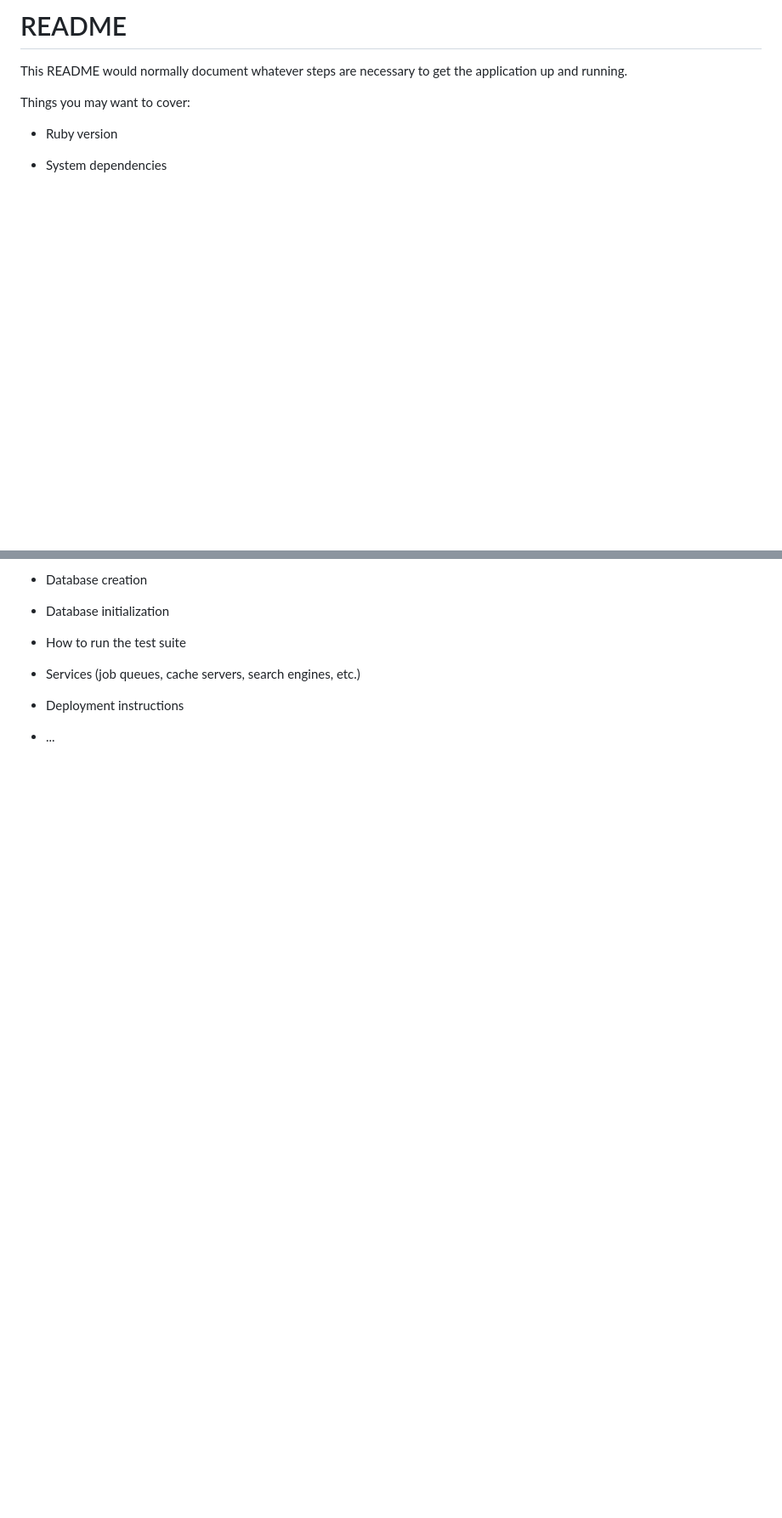
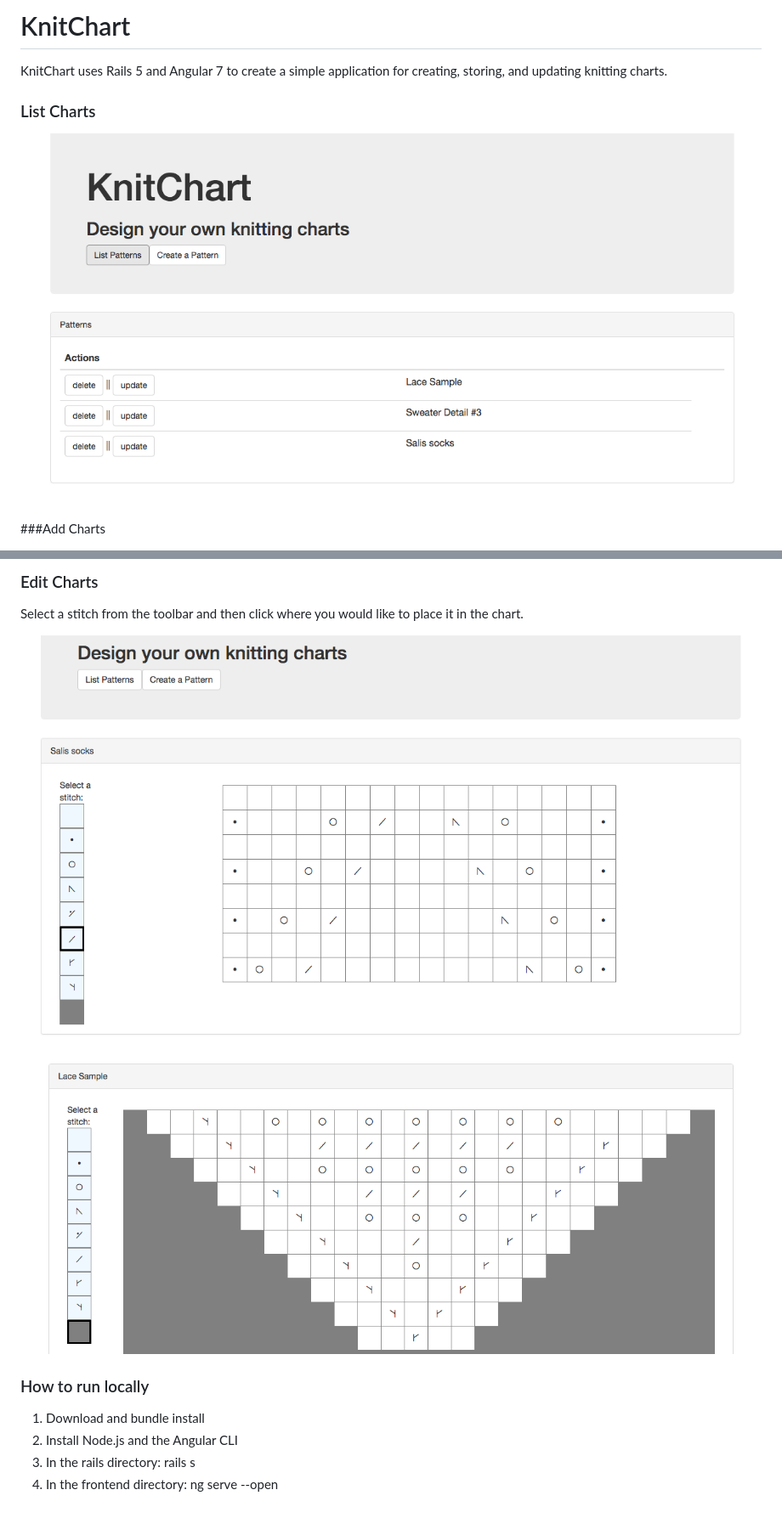
Before and after one commit to anna2/knitChart, a Markdown page: README.md, 2 parts joined by grey strips. Shown: that part at 85% size. Drawn GitHub-style; pictures changed too: readme_imgs/edit_chart_1.png (added), readme_imgs/edit_chart_2.png (added), readme_imgs/list_charts.png (added); blank space fills up the shorter version.

Commit message:
Add readme with images

```diff
--- a/README.md
+++ b/README.md
@@ -1,11 +1,10 @@
-# README
+# KnitChart
 
-This README would normally document whatever steps are necessary to get the
-application up and running.
+KnitChart uses Rails 5 and Angular 7 to create a simple application for creating, storing, and updating knitting charts.
 
-Things you may want to cover:
+### List Charts
 
-* Ruby version
+![List charts](/readme_imgs/list_charts.png)
 
-* System dependencies
+###Add Charts
 
@@ -13,12 +12,13 @@ Things you may want to cover:
 
-* Database creation
+### Edit Charts
+Select a stitch from the toolbar and then click where you would like to place it in the chart.
 
-* Database initialization
+![Edit chart 1](/readme_imgs/edit_chart_1.png)
 
-* How to run the test suite
+![Edit chart 2](/readme_imgs/edit_chart_2.png)
 
-* Services (job queues, cache servers, search engines, etc.)
-
-* Deployment instructions
-
-* ...
+### How to run locally
+1. Download and bundle install
+2. Install Node.js and the Angular CLI
+3. In the rails directory: rails s
+4. In the frontend directory: ng serve --open
```
Also changed, not shown: other parts of README.md (+1 -1 lines), readme_imgs/add_chart.png (added).
